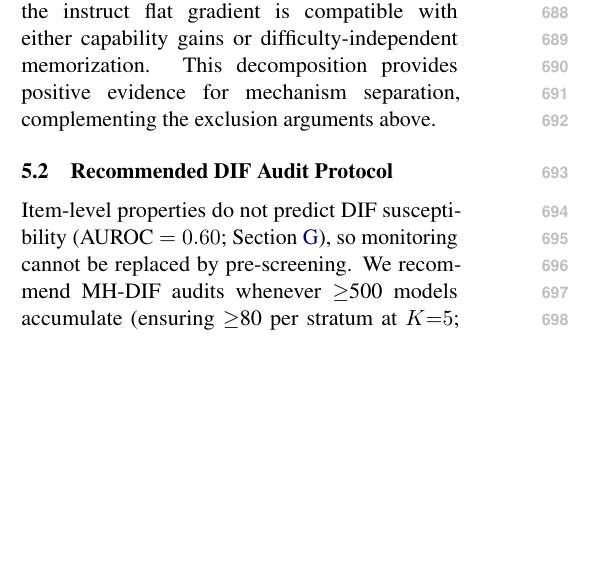
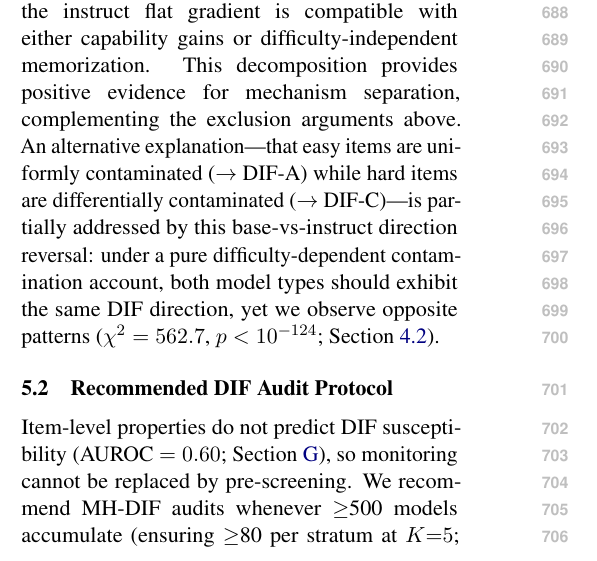
Before and after one commit to anonymous-nlp-2026-2/irt_equated_bench_regen, a LaTeX paper (paper/main.tex, which reads paper/sections/discussion.tex): part of one column of page 8 of 16, cut so that both start at the same text, the shorter picture padded with empty space. Compiled offline with pdfLaTeX.

Commit message:
[paper] B1: Add difficulty-dependent contamination alternative explanation to §5.1

```diff
--- a/paper/sections/discussion.tex
+++ b/paper/sections/discussion.tex
@@ -15,7 +15,7 @@ Four exclusion arguments constrain this ambiguity: ability confounds explain at
 The aggregate difficulty--direction interaction ($\rho = -0.597$, robust at $[0.2, 0.8]$: $\rho = -0.447$, $p < 10^{-100}$; \Cref{sec:temporal}) is suggestive but not diagnostic: semi-synthetic analysis (\Cref{sec:semisynthetic}) shows uniform injection also produces $\rho \approx -0.52$ via ceiling effects, while difficulty-dependent injection yields $\rho \approx +0.77$ (zero overlap across seeds); the observed $\rho$ cannot alone distinguish contamination from capability evolution~\citep{suk2026rethinking}. The aggregate $\rho \approx 0.997$ masks subject-level instability (22/57 below 0.95; five below 0.90), motivating targeted replacement~\citep{zhao2025mmlucf,habba2026growingpains}.
 
 \looseness=-1
-Stratifying by model type reveals distinct mechanisms: base models ($N{=}1{,}409$) are 60.1\% reference-favoring with a strong difficulty gradient ($\rho = -0.570$), consistent with differential memorization decay, while instruct models ($N{=}478$) are 65.6\% focal-favoring with a near-zero gradient ($\rho = -0.079$; $\chi^2 = 562.7$, $p < 10^{-124}$), consistent with uniform alignment improvements. The aggregate gradient is driven by base models; the instruct flat gradient is compatible with either capability gains or difficulty-independent memorization. This decomposition provides positive evidence for mechanism separation, complementing the exclusion arguments above.
+Stratifying by model type reveals distinct mechanisms: base models ($N{=}1{,}409$) are 60.1\% reference-favoring with a strong difficulty gradient ($\rho = -0.570$), consistent with differential memorization decay, while instruct models ($N{=}478$) are 65.6\% focal-favoring with a near-zero gradient ($\rho = -0.079$; $\chi^2 = 562.7$, $p < 10^{-124}$), consistent with uniform alignment improvements. The aggregate gradient is driven by base models; the instruct flat gradient is compatible with either capability gains or difficulty-independent memorization. This decomposition provides positive evidence for mechanism separation, complementing the exclusion arguments above. An alternative explanation---that easy items are uniformly contaminated ($\to$ DIF-A) while hard items are differentially contaminated ($\to$ DIF-C)---is partially addressed by this base-vs-instruct direction reversal: under a pure difficulty-dependent contamination account, both model types should exhibit the same DIF direction, yet we observe opposite patterns ($\chi^2 = 562.7$, $p < 10^{-124}$; \Cref{sec:temporal}).
 
 \subsection{Recommended DIF Audit Protocol}
 \label{sec:disc_protocol}
```
